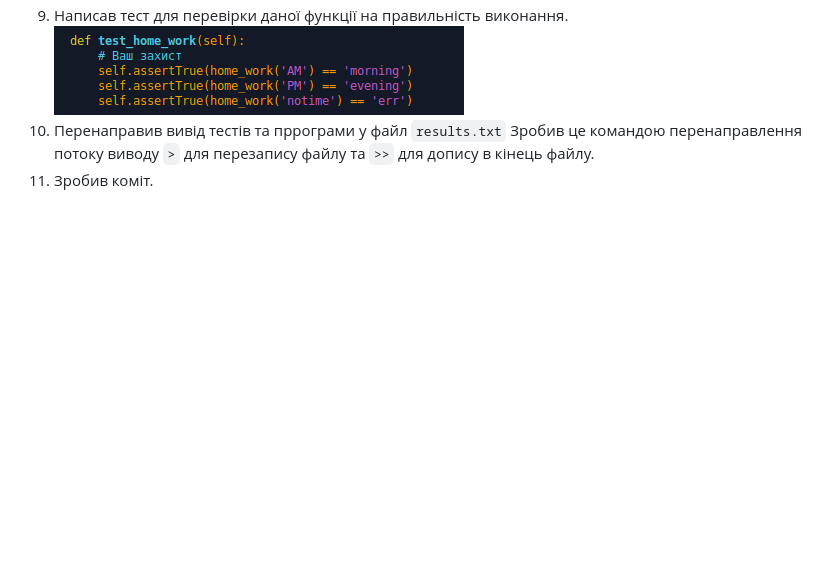
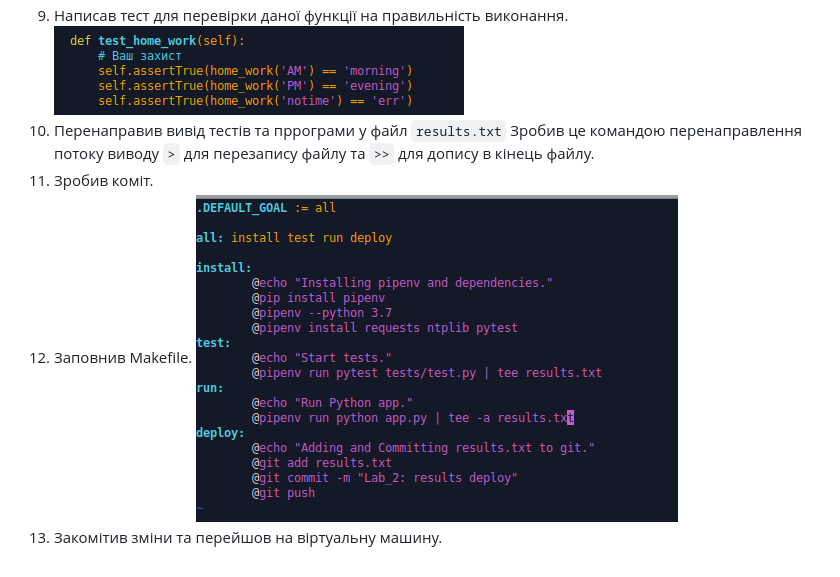
Before and after one commit to Derves/u2, a Markdown page: lab2/README.md, the part around the change. Drawn GitHub-style; pictures changed too: lab2/img/makefile.png (added); blank space fills up the shorter version.

Commit message:
Lab_2: filled Makefile

```diff
--- a/lab2/README.md
+++ b/lab2/README.md
@@ -16,3 +16,6 @@
 ![](img/test-app.png)
 10. Перенаправив вивід тестів та пррограми у файл `results.txt` Зробив це командою перенаправлення потоку виводу `>` для перезапису файлу та `>>` для допису в кінець файлу.
 11. Зробив коміт.
+12. Заповнив Makefile.
+![](img/makefile.png)
+13. Закомітив зміни та перейшов на віртуальну машину.
```
Also changed, not shown: 1 other file.
